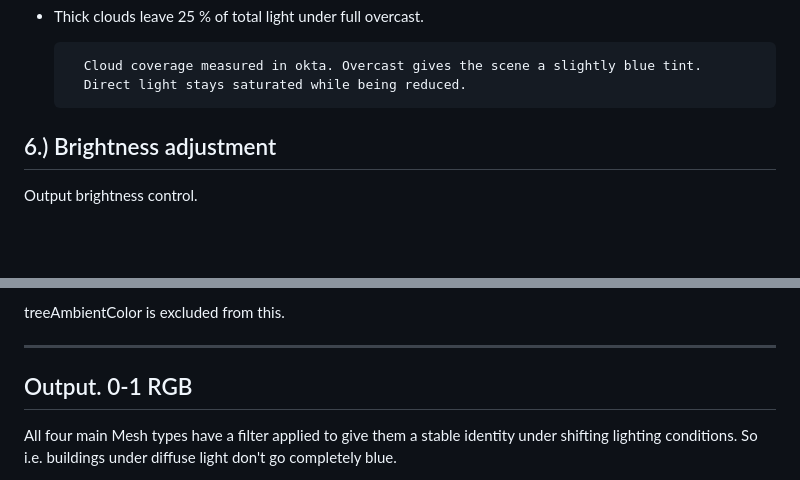
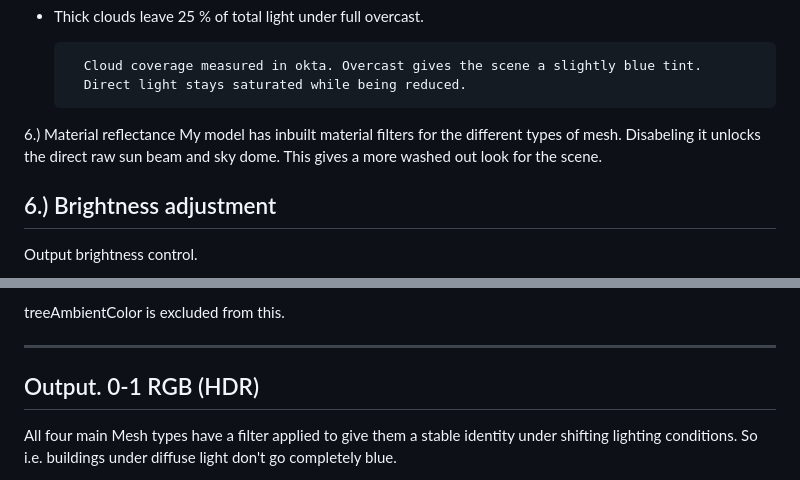
Before and after one commit to comradelotl/BF2-Lighting-Designer, a Markdown page: README.md, 2 parts joined by grey strips. Drawn GitHub-style; blank space fills up the shorter version.

Commit message:
Update README.md
Added image and updated output brightness description to HDR.

```diff
--- a/README.md
+++ b/README.md
@@ -101,6 +103,10 @@ Two options.
 		Cloud coverage measured in okta. Overcast gives the scene a slightly blue tint.
 		Direct light stays saturated while being reduced.
 
+6.) Material reflectance
+My model has inbuilt material filters for the different types of mesh.
+Disabeling it unlocks the direct raw sun beam and sky dome. This gives a more washed out look for the scene.
+
 
 6.) Brightness adjustment
 --------------
@@ -118,7 +124,7 @@ treeAmbientColor is excluded from this.
 
 
 ----------------------------------------------------------------------------
-Output. 0-1 RGB
+Output. 0-1 RGB (HDR)
 ----------------------------------------------------------------------------
 
 All four main Mesh types have a filter applied to give them a stable identity under shifting lighting conditions.
```
Also changed, not shown: other parts of README.md (+2 -0 lines).
